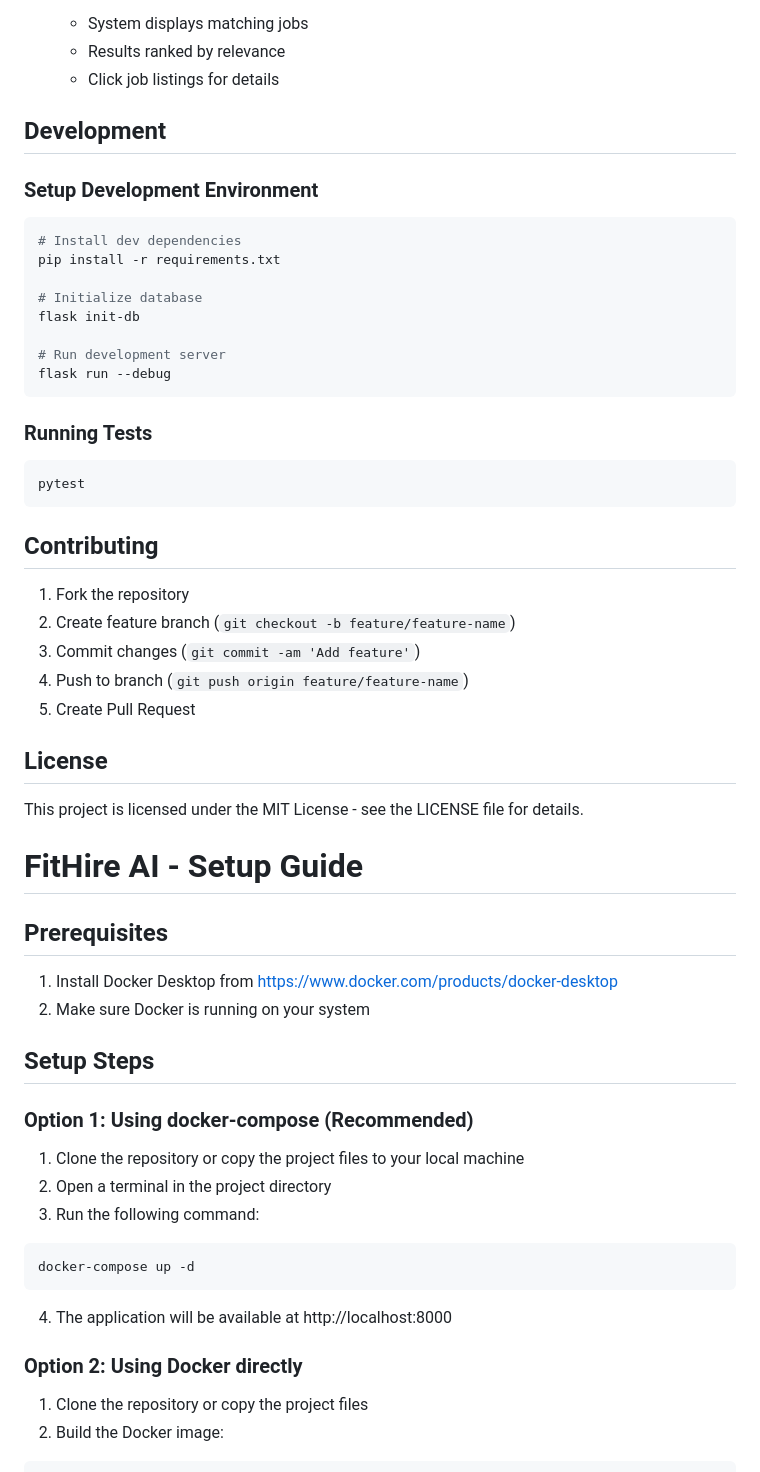
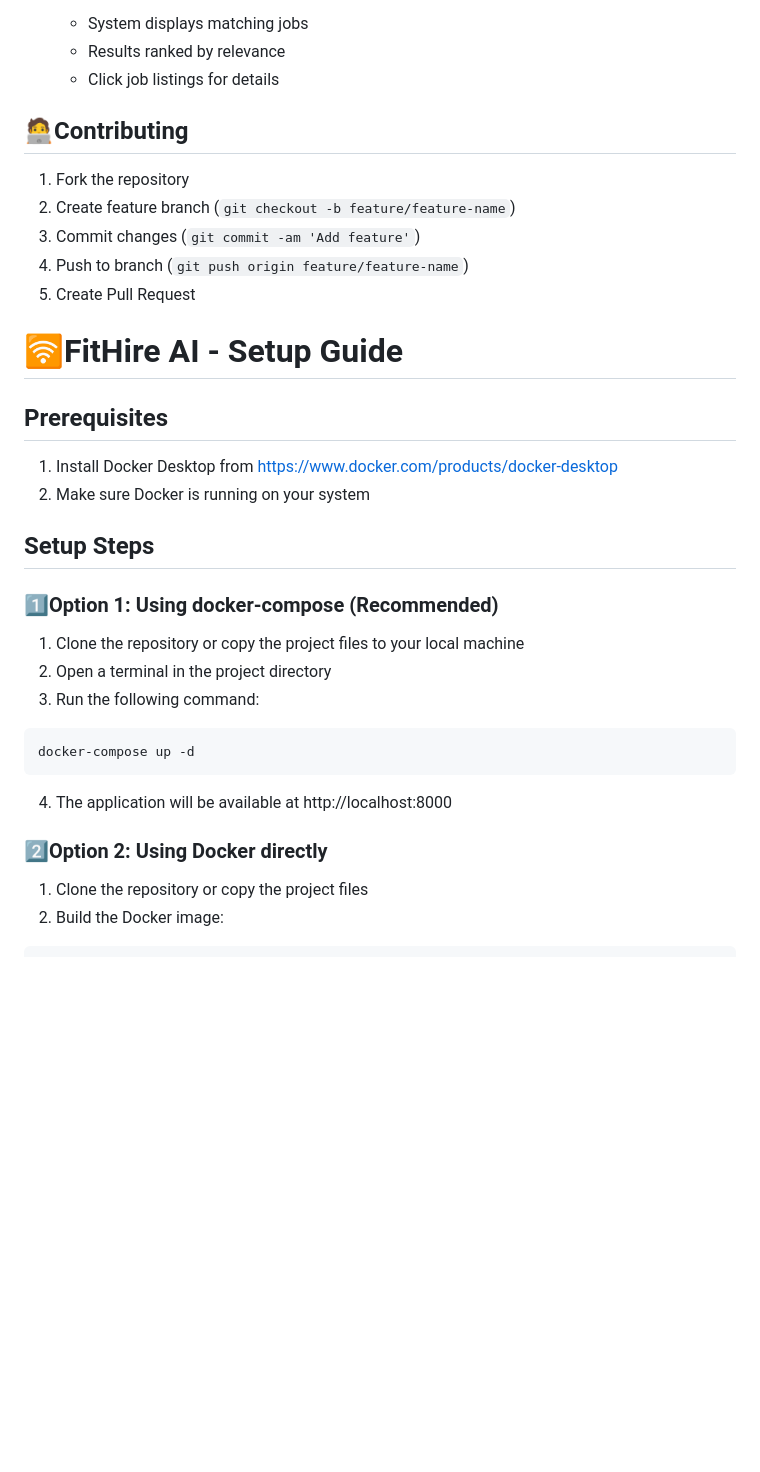
Before and after one commit to sahermuhamed1/FitHire-AI, a Markdown page: README.md, the part around the change printed below. GitHub-like rendering; blank space fills up the shorter version.

````diff
--- a/README.md
+++ b/README.md
@@ -111,28 +74,9 @@ python run.py
    - Results ranked by relevance
    - Click job listings for details
 
-## Development
 
-### Setup Development Environment
 
-```bash
-# Install dev dependencies
-pip install -r requirements.txt
-
-# Initialize database
-flask init-db
-
-# Run development server
-flask run --debug
-```
-
-### Running Tests
-
-```bash
-pytest
-```
-
-## Contributing
+## 🧑‍💻Contributing
 
 1. Fork the repository
 2. Create feature branch (`git checkout -b feature/feature-name`)
@@ -140,11 +84,8 @@ pytest
 4. Push to branch (`git push origin feature/feature-name`)
 5. Create Pull Request
 
-## License
 
-This project is licensed under the MIT License - see the LICENSE file for details.
-
-# FitHire AI - Setup Guide
+# 🛜FitHire AI - Setup Guide
 
 ## Prerequisites
 1. Install Docker Desktop from https://www.docker.com/products/docker-desktop
@@ -152,7 +93,7 @@ This project is licensed under the MIT License - see the LICENSE file for detail
 
 ## Setup Steps
 
-### Option 1: Using docker-compose (Recommended)
+### 1️⃣Option 1: Using docker-compose (Recommended)
 
 1. Clone the repository or copy the project files to your local machine
 2. Open a terminal in the project directory
@@ -162,7 +103,7 @@ docker-compose up -d
 ```
 4. The application will be available at http://localhost:8000
 
-### Option 2: Using Docker directly
+### 2️⃣Option 2: Using Docker directly
 
 1. Clone the repository or copy the project files
 2. Build the Docker image:
````
Also changed, not shown: other parts of README.md (+10 -47 lines).
